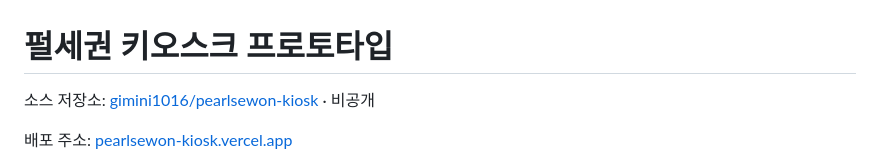
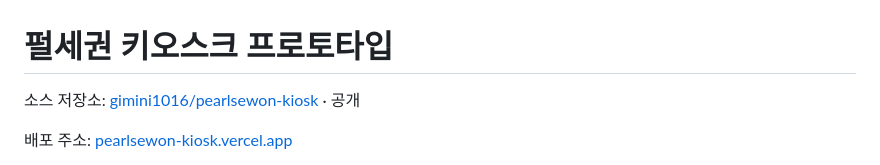
Before and after one commit to gimini1016/pearlsewon-kiosk, a Markdown page: README.md, the part around the change. GitHub-like rendering.

Commit message:
Document public source sharing

```diff
--- a/README.md
+++ b/README.md
@@ -1,6 +1,6 @@
 # 펄세권 키오스크 프로토타입
 
-소스 저장소: [gimini1016/pearlsewon-kiosk](https://github.com/gimini1016/pearlsewon-kiosk) · 비공개
+소스 저장소: [gimini1016/pearlsewon-kiosk](https://github.com/gimini1016/pearlsewon-kiosk) · 공개
 
 배포 주소: [pearlsewon-kiosk.vercel.app](https://pearlsewon-kiosk.vercel.app)
 
```
